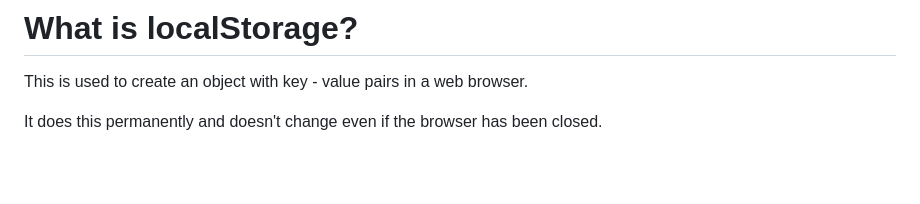
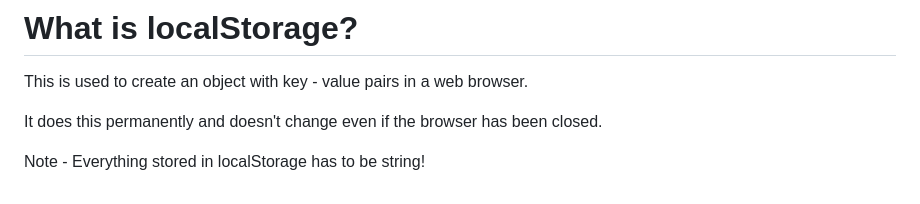
Before and after one commit to oluseguncodess/learning-javascript, a Markdown page: documentation.md, the part around the change. Rendered like a GitHub page; blank space fills up the shorter version.

```diff
--- a/documentation.md
+++ b/documentation.md
@@ -223,3 +223,5 @@ JSON syntax are like javascript syntax. It is however plain-text.
 This is used to create an object with key - value pairs in a web browser.
 
 It does this permanently and doesn't change even if the browser has been closed.
+
+Note - Everything stored in localStorage has to be string!
```
